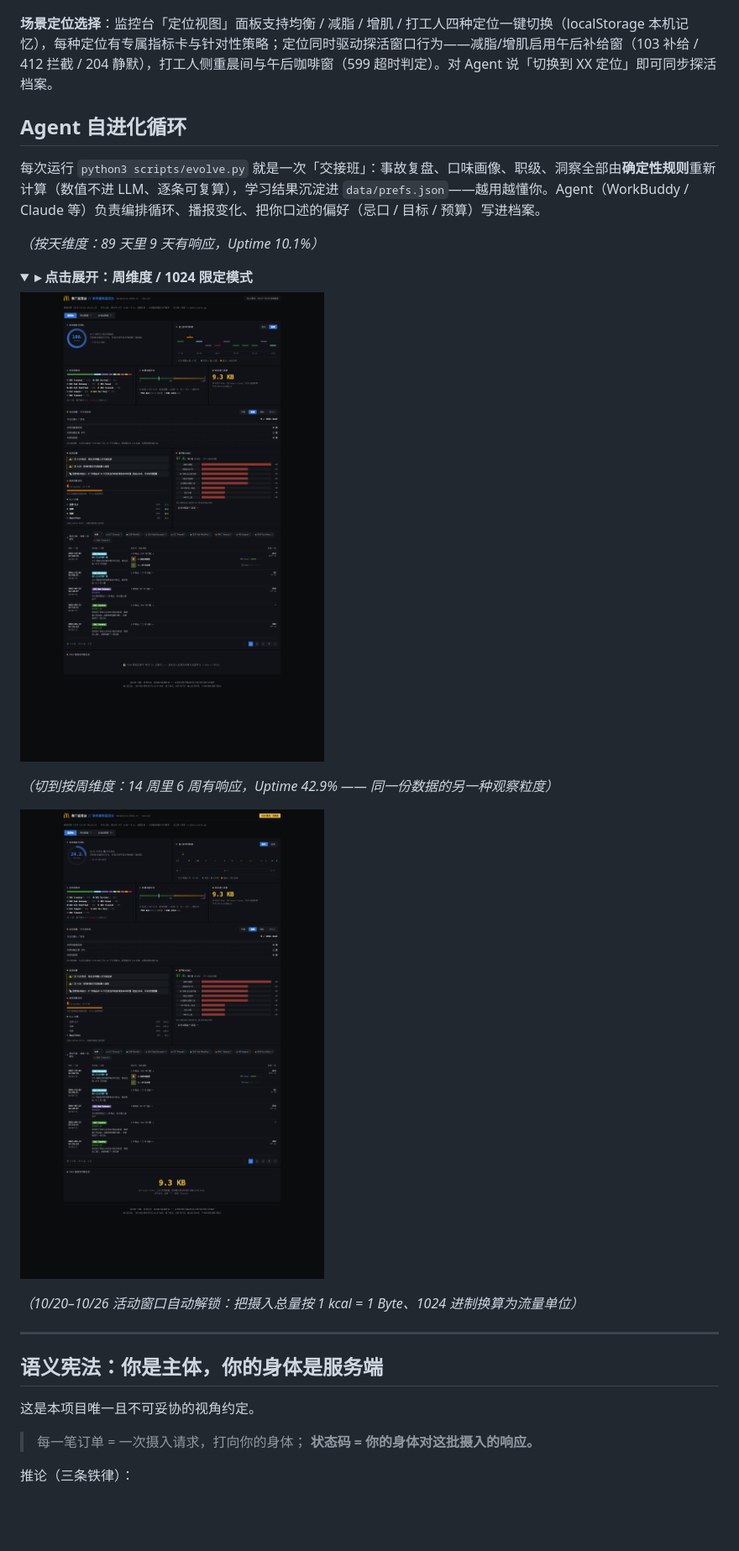
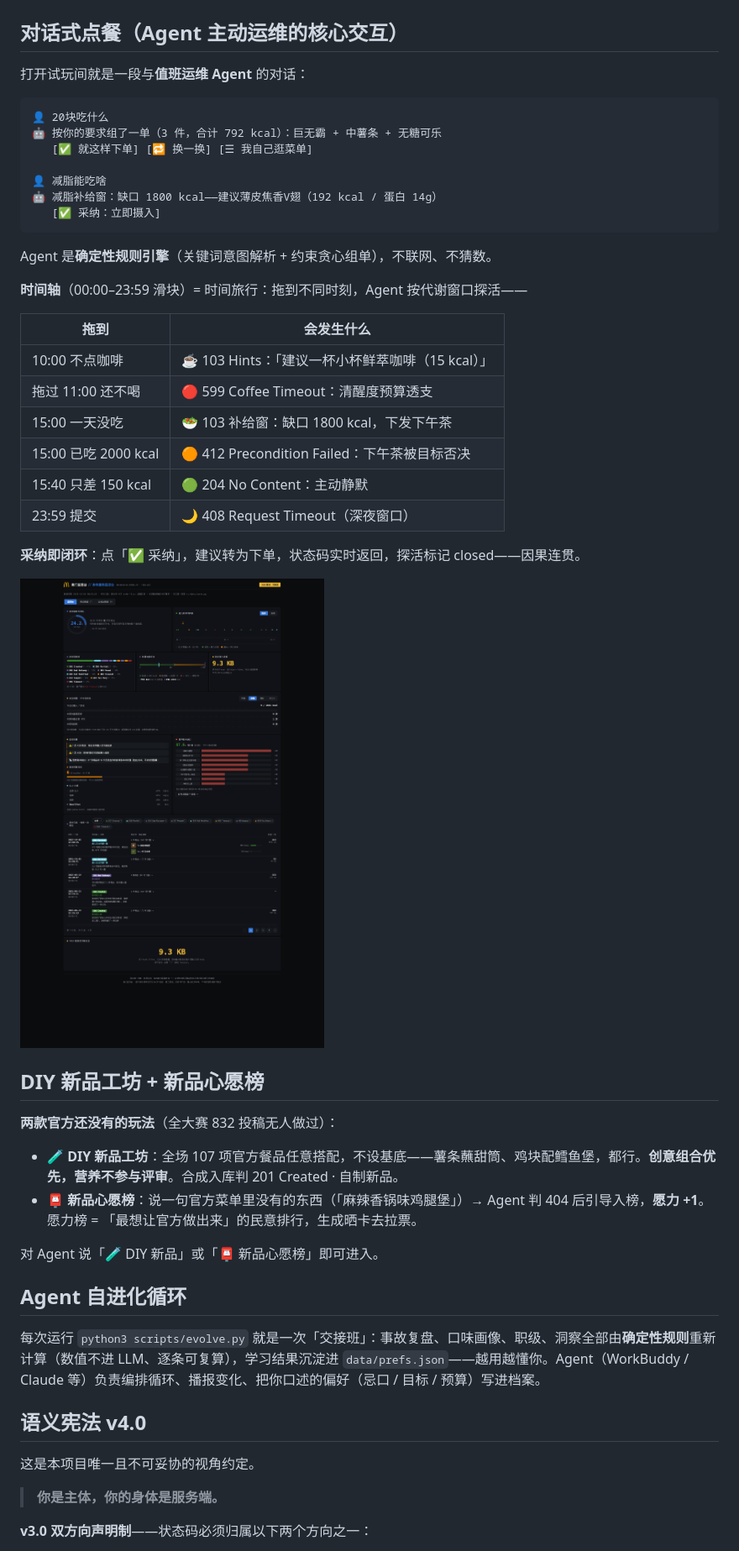
Before and after one commit to chaucerj/mcd-status-codes, a Markdown page: README.md, the part around one of its changes. Shown at 84% size. GitHub-like rendering; folded sections open; blank space fills up the shorter version.

````diff
--- a/README.md
+++ b/README.md
@@ -44,35 +46,55 @@
 
 ![运维战情室](docs/screenshot-ops.png)
 
-**场景定位选择**：监控台「定位视图」面板支持均衡 / 减脂 / 增肌 / 打工人四种定位一键切换（localStorage 本机记忆），每种定位有专属指标卡与针对性策略；定位同时驱动探活窗口行为——减脂/增肌启用午后补给窗（103 补给 / 412 拦截 / 204 静默），打工人侧重晨间与午后咖啡窗（599 超时判定）。对 Agent 说「切换到 XX 定位」即可同步探活档案。
+## 对话式点餐（Agent 主动运维的核心交互）
+
+打开试玩间就是一段与**值班运维 Agent** 的对话：
+
+```
+👤 20块吃什么
+🤖 按你的要求组了一单（3 件，合计 792 kcal）：巨无霸 + 中薯条 + 无糖可乐
+   [✅ 就这样下单] [🔁 换一换] [☰ 我自己逛菜单]
+
+👤 减脂能吃啥
+🤖 减脂补给窗：缺口 1800 kcal——建议薄皮焦香V翅（192 kcal / 蛋白 14g）
+   [✅ 采纳：立即摄入]
+```
+
+Agent 是**确定性规则引擎**（关键词意图解析 + 约束贪心组单），不联网、不猜数。
+
+**时间轴**（00:00–23:59 滑块）= 时间旅行：拖到不同时刻，Agent 按代谢窗口探活——
+
+| 拖到 | 会发生什么 |
+|---|---|
+| 10:00 不点咖啡 | ☕ 103 Hints：「建议一杯小杯鲜萃咖啡（15 kcal）」 |
+| 拖过 11:00 还不喝 | 🔴 599 Coffee Timeout：清醒度预算透支 |
+| 15:00 一天没吃 | 🥗 103 补给窗：缺口 1800 kcal，下发下午茶 |
+| 15:00 已吃 2000 kcal | 🟠 412 Precondition Failed：下午茶被目标否决 |
+| 15:40 只差 150 kcal | 🟢 204 No Content：主动静默 |
+| 23:59 提交 | 🌙 408 Request Timeout（深夜窗口） |
+
+**采纳即闭环**：点「✅ 采纳」，建议转为下单，状态码实时返回，探活标记 closed——因果连贯。
+
+![1024 限定模式](docs/screenshot-1024.png)
+
+## DIY 新品工坊 + 新品心愿榜
+
+**两款官方还没有的玩法**（全大赛 832 投稿无人做过）：
+
+- **🧪 DIY 新品工坊**：全场 107 项官方餐品任意搭配，不设基底——薯条蘸甜筒、鸡块配鳕鱼堡，都行。**创意组合优先，营养不参与评审**。合成入库判 201 Created · 自制新品。
+- **📮 新品心愿榜**：说一句官方菜单里没有的东西（「麻辣香锅味鸡腿堡」）→ Agent 判 404 后引导入榜，**愿力 +1**。愿力榜 = 「最想让官方做出来」的民意排行，生成晒卡去拉票。
+
+对 Agent 说「🧪 DIY 新品」或「📮 新品心愿榜」即可进入。
 
 ## Agent 自进化循环
 
 每次运行 `python3 scripts/evolve.py` 就是一次「交接班」：事故复盘、口味画像、职级、洞察全部由**确定性规则**重新计算（数值不进 LLM、逐条可复算），学习结果沉淀进 `data/prefs.json`——越用越懂你。Agent（WorkBuddy / Claude 等）负责编排循环、播报变化、把你口述的偏好（忌口 / 目标 / 预算）写进档案。
 
-*（按天维度：89 天里 9 天有响应，Uptime 10.1%）*
-
-<details>
-<summary><b>▸ 点击展开：周维度 / 1024 限定模式</b></summary>
-
-![周维度监控面板](docs/screenshot-week.png)
-
-*（切到按周维度：14 周里 6 周有响应，Uptime 42.9% —— 同一份数据的另一种观察粒度）*
-
-![1024 限定模式](docs/screenshot-1024.png)
-
-*（10/20–10/26 活动窗口自动解锁：把摄入总量按 1 kcal = 1 Byte、1024 进制换算为流量单位）*
-
-</details>
-
----
-
-## 语义宪法：你是主体，你的身体是服务端
+## 语义宪法 v4.0
 
 这是本项目唯一且不可妥协的视角约定。
 
-> 每一笔订单 = 一次摄入请求，打向你的身体；
-> **状态码 = 你的身体对这批摄入的响应。**
+> **你是主体，你的身体是服务端。**
 
-推论（三条铁律）：
+**v3.0 双方向声明制**——状态码必须归属以下两个方向之一：
 
````
Also changed, not shown: other parts of README.md (+84 -83 lines).
